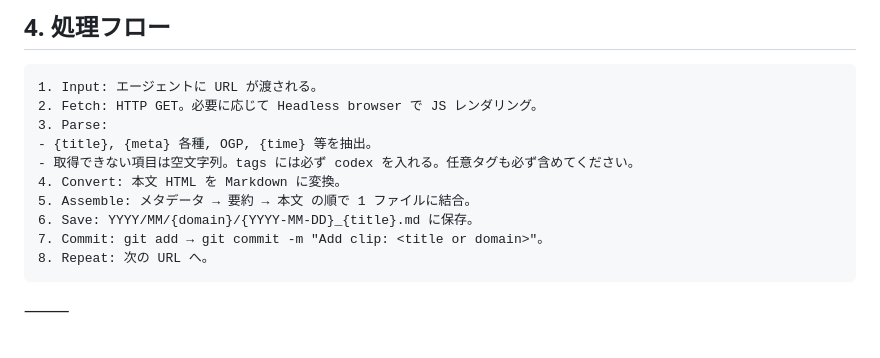
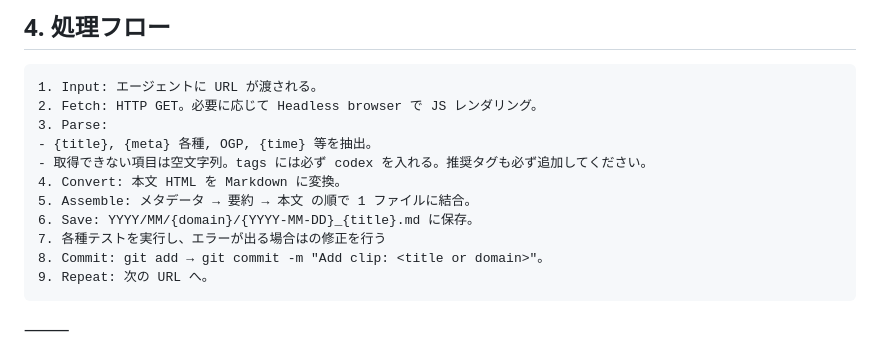
Before and after one commit to ringlyra/web-summary, a Markdown page: README.md, the part around the change. GitHub-like rendering.

Commit message:
README.md を更新

```diff
--- a/README.md
+++ b/README.md
@@ -64,12 +64,13 @@ HTML→Markdown 変換は readability-lxml + markdownify などで自動化し
     2. Fetch: HTTP GET。必要に応じて Headless browser で JS レンダリング。
     3. Parse:
     - {title}, {meta} 各種, OGP, {time} 等を抽出。
-    - 取得できない項目は空文字列。tags には必ず codex を入れる。任意タグも必ず含めてください。
+    - 取得できない項目は空文字列。tags には必ず codex を入れる。推奨タグも必ず追加してください。
     4. Convert: 本文 HTML を Markdown に変換。
     5. Assemble: メタデータ → 要約 → 本文 の順で 1 ファイルに結合。
     6. Save: YYYY/MM/{domain}/{YYYY-MM-DD}_{title}.md に保存。
-    7. Commit: git add → git commit -m "Add clip: <title or domain>"。
-    8. Repeat: 次の URL へ。
+    7. 各種テストを実行し、エラーが出る場合はの修正を行う
+    8. Commit: git add → git commit -m "Add clip: <title or domain>"。
+    9. Repeat: 次の URL へ。
 
 ⸻
 
```
